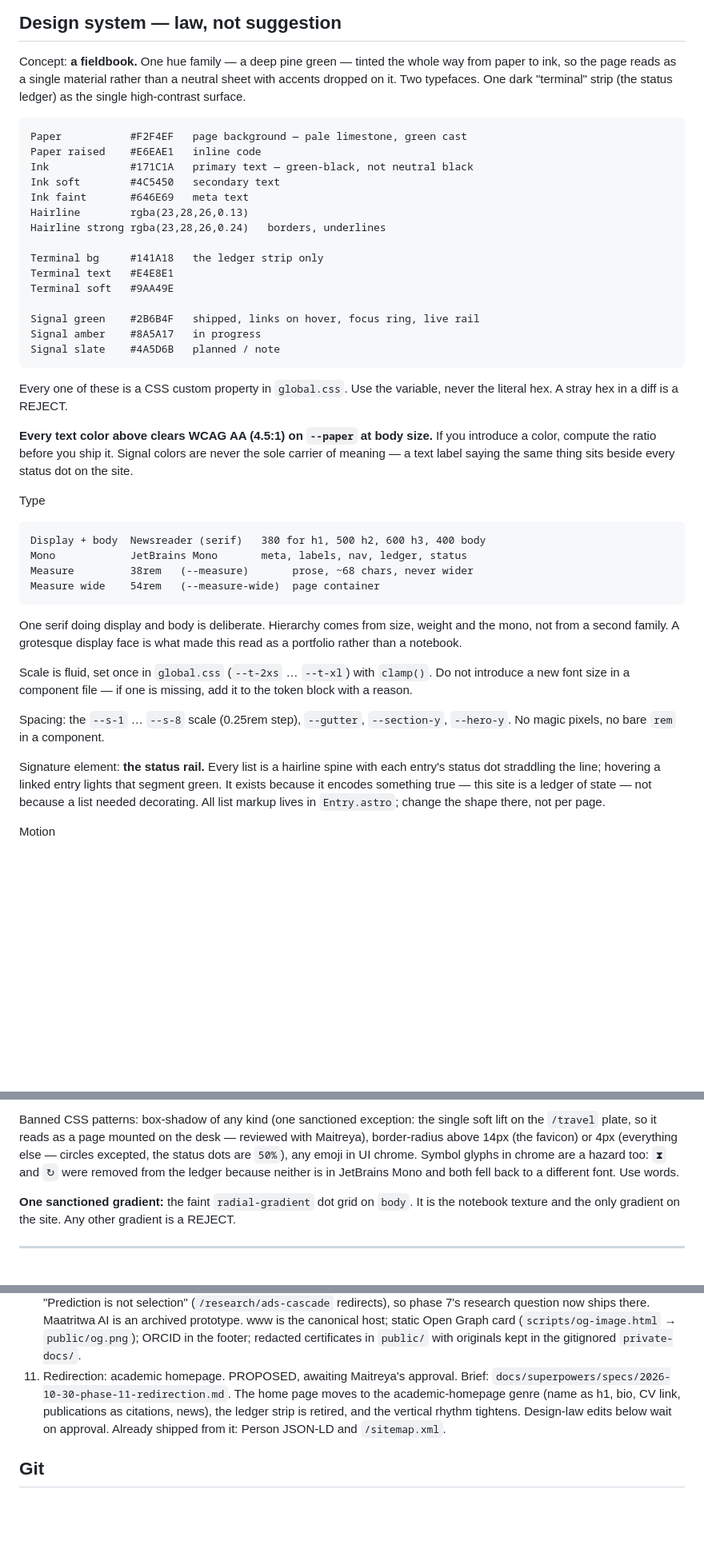
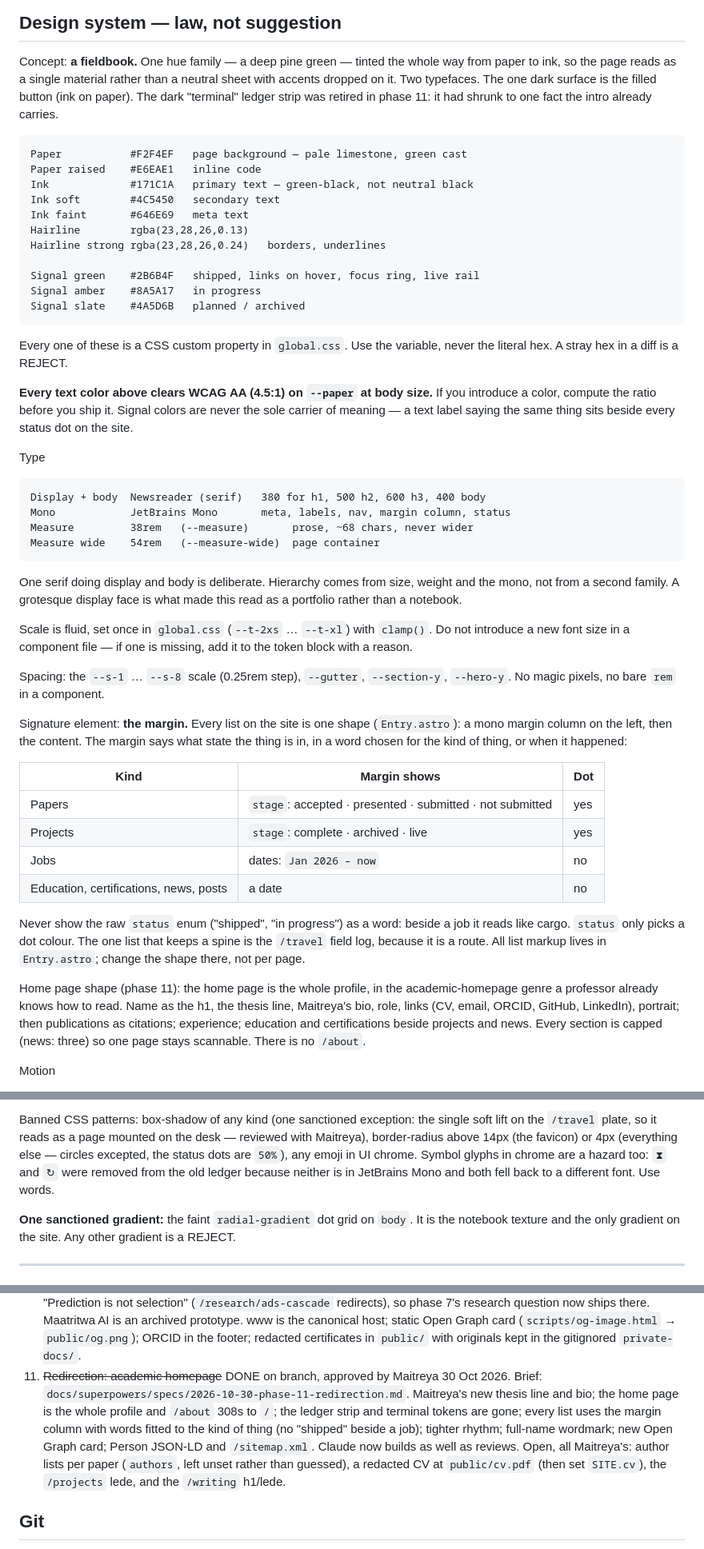
Before and after one commit to stiFFLer-codes/Personal-Portfolio, a Markdown page: CLAUDE.md, 3 parts joined by grey strips. Shown at 80% size. GitHub-like rendering; blank space fills up the shorter version.

````diff
--- a/CLAUDE.md
+++ b/CLAUDE.md
@@ -103,8 +114,9 @@ Violating rule 1 or 5 is grounds for immediate REJECT.
 
 Concept: **a fieldbook.** One hue family — a deep pine green — tinted the
 whole way from paper to ink, so the page reads as a single material rather
-than a neutral sheet with accents dropped on it. Two typefaces. One dark
-"terminal" strip (the status ledger) as the single high-contrast surface.
+than a neutral sheet with accents dropped on it. Two typefaces. The one dark
+surface is the filled button (ink on paper). The dark "terminal" ledger strip
+was retired in phase 11: it had shrunk to one fact the intro already carries.
 
 ```
 Paper           #F2F4EF   page background — pale limestone, green cast
@@ -115,13 +127,9 @@ Ink faint       #646E69   meta text
 Hairline        rgba(23,28,26,0.13)
 Hairline strong rgba(23,28,26,0.24)   borders, underlines
 
-Terminal bg     #141A18   the ledger strip only
-Terminal text   #E4E8E1
-Terminal soft   #9AA49E
-
 Signal green    #2B6B4F   shipped, links on hover, focus ring, live rail
 Signal amber    #8A5A17   in progress
-Signal slate    #4A5D6B   planned / note
+Signal slate    #4A5D6B   planned / archived
 ```
 
 Every one of these is a CSS custom property in `global.css`. Use the
@@ -136,7 +144,7 @@ Type
 
 ```
 Display + body  Newsreader (serif)   380 for h1, 500 h2, 600 h3, 400 body
-Mono            JetBrains Mono       meta, labels, nav, ledger, status
+Mono            JetBrains Mono       meta, labels, nav, margin column, status
 Measure         38rem   (--measure)       prose, ~68 chars, never wider
 Measure wide    54rem   (--measure-wide)  page container
 ```
@@ -152,11 +160,29 @@ missing, add it to the token block with a reason.
 Spacing: the `--s-1` … `--s-8` scale (0.25rem step), `--gutter`,
 `--section-y`, `--hero-y`. No magic pixels, no bare `rem` in a component.
 
-Signature element: **the status rail.** Every list is a hairline spine with
-each entry's status dot straddling the line; hovering a linked entry lights
-that segment green. It exists because it encodes something true — this site
-is a ledger of state — not because a list needed decorating. All list
+Signature element: **the margin.** Every list on the site is one shape
+(`Entry.astro`): a mono margin column on the left, then the content. The
+margin says what state the thing is in, in a word chosen for the kind of
+thing, or when it happened:
+
+| Kind | Margin shows | Dot |
+| --- | --- | --- |
+| Papers | `stage`: accepted · presented · submitted · not submitted | yes |
+| Projects | `stage`: complete · archived · live | yes |
+| Jobs | dates: `Jan 2026 – now` | no |
+| Education, certifications, news, posts | a date | no |
+
+Never show the raw `status` enum ("shipped", "in progress") as a word: beside
+a job it reads like cargo. `status` only picks a dot colour. The one list that
+keeps a spine is the `/travel` field log, because it is a route. All list
 markup lives in `Entry.astro`; change the shape there, not per page.
+
+Home page shape (phase 11): the home page is the whole profile, in the
+academic-homepage genre a professor already knows how to read. Name as the
+h1, the thesis line, Maitreya's bio, role, links (CV, email, ORCID, GitHub,
+LinkedIn), portrait; then publications as citations; experience; education
+and certifications beside projects and news. Every section is capped (news:
+three) so one page stays scannable. There is no `/about`.
 
 Motion
 
@@ -191,7 +217,7 @@ single soft lift on the `/travel` plate, so it reads as a page mounted on the
 desk — reviewed with Maitreya), border-radius above 14px (the favicon) or 4px
 (everything else — circles excepted, the status dots are `50%`), any emoji in
 UI chrome. Symbol glyphs in chrome are a hazard
-too: `⧗` and `↻` were removed from the ledger because neither is in
+too: `⧗` and `↻` were removed from the old ledger because neither is in
 JetBrains Mono and both fell back to a different font. Use words.
 
 **One sanctioned gradient:** the faint `radial-gradient` dot grid on
@@ -277,12 +303,17 @@ the page.
     host; static Open Graph card (`scripts/og-image.html` → `public/og.png`);
     ORCID in the footer; redacted certificates in `public/` with originals
     kept in the gitignored `private-docs/`.
-11. Redirection: academic homepage. PROPOSED, awaiting Maitreya's approval.
-    Brief: `docs/superpowers/specs/2026-10-30-phase-11-redirection.md`. The
-    home page moves to the academic-homepage genre (name as h1, bio, CV
-    link, publications as citations, news), the ledger strip is retired,
-    and the vertical rhythm tightens. Design-law edits below wait on
-    approval. Already shipped from it: Person JSON-LD and `/sitemap.xml`.
+11. ~~Redirection: academic homepage~~ DONE on branch, approved by Maitreya
+    30 Oct 2026. Brief: `docs/superpowers/specs/2026-10-30-phase-11-redirection.md`.
+    Maitreya's new thesis line and bio; the home page is the whole profile
+    and `/about` 308s to `/`; the ledger strip and terminal tokens are gone;
+    every list uses the margin column with words fitted to the kind of
+    thing (no "shipped" beside a job); tighter rhythm; full-name wordmark;
+    new Open Graph card; Person JSON-LD and `/sitemap.xml`. Claude now
+    builds as well as reviews. Open, all Maitreya's: author lists per paper
+    (`authors`, left unset rather than guessed), a redacted CV at
+    `public/cv.pdf` (then set `SITE.cv`), the `/projects` lede, and the
+    `/writing` h1/lede.
 
 ## Git
 
````
Also changed, not shown: other parts of CLAUDE.md (+20 -9 lines), AGENTS.md (+26 -19 lines), 1 other file.
